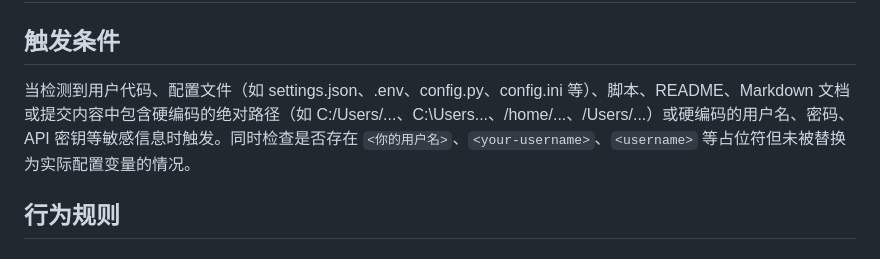
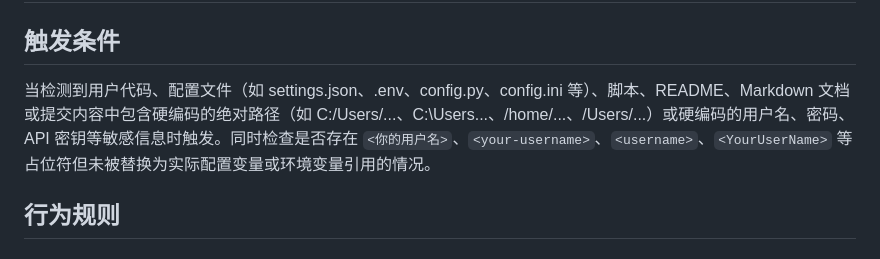
Before and after one commit to liujianfeng345/evomentor-agent, a Markdown page: skills/hardcoded-path-credential-leak.md, the part around one of its changes. GitHub-like rendering.

Commit message:
auto: 合并更新 Skill hardcoded-path-credential-leak

```diff
--- a/skills/hardcoded-path-credential-leak.md
+++ b/skills/hardcoded-path-credential-leak.md
@@ -1,7 +1,7 @@
 # Skill: hardcoded-path-credential-leak
 
 ## 触发条件
-当检测到用户代码、配置文件（如 settings.json、.env、config.py、config.ini 等）、脚本、README、Markdown 文档或提交内容中包含硬编码的绝对路径（如 C:/Users/...、C:\Users\...、/home/...、/Users/...）或硬编码的用户名、密码、API 密钥等敏感信息时触发。同时检查是否存在 `<你的用户名>`、`<your-username>`、`<username>` 等占位符但未被替换为实际配置变量的情况。
+当检测到用户代码、配置文件（如 settings.json、.env、config.py、config.ini 等）、脚本、README、Markdown 文档或提交内容中包含硬编码的绝对路径（如 C:/Users/...、C:\Users\...、/home/...、/Users/...）或硬编码的用户名、密码、API 密钥等敏感信息时触发。同时检查是否存在 `<你的用户名>`、`<your-username>`、`<username>`、`<YourUserName>` 等占位符但未被替换为实际配置变量或环境变量引用的情况。
 
 ## 行为规则
 ## 1. 检测方法
```
Also changed, not shown: other parts of skills/hardcoded-path-credential-leak.md (+3 -3 lines).
